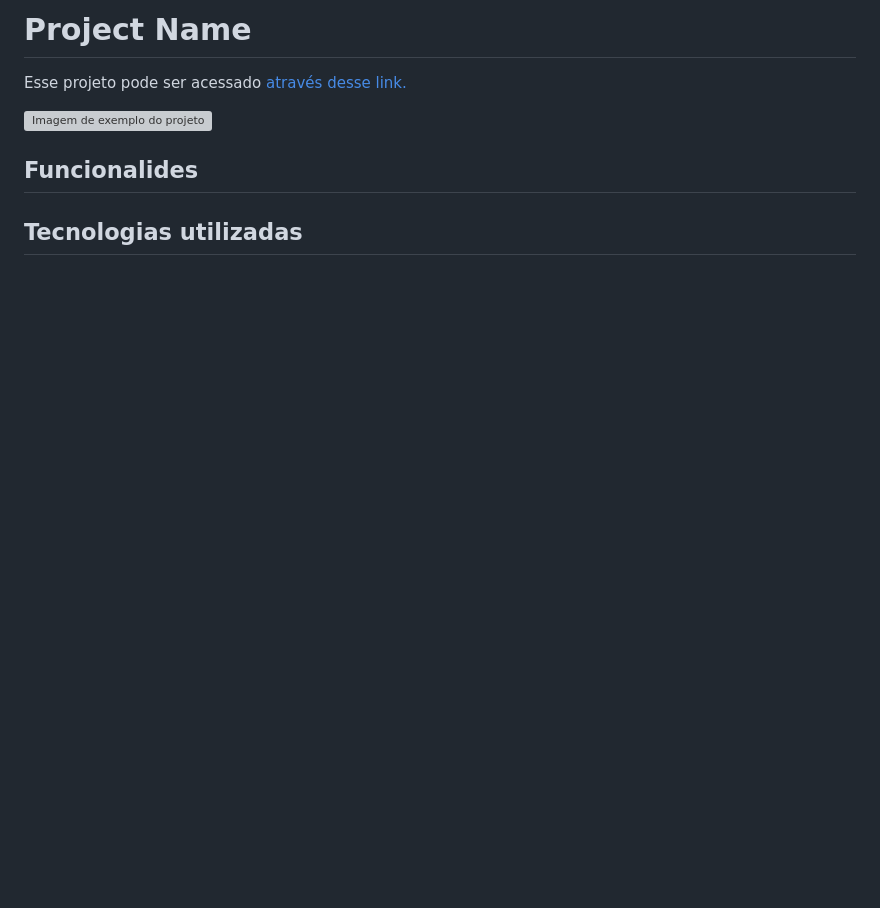
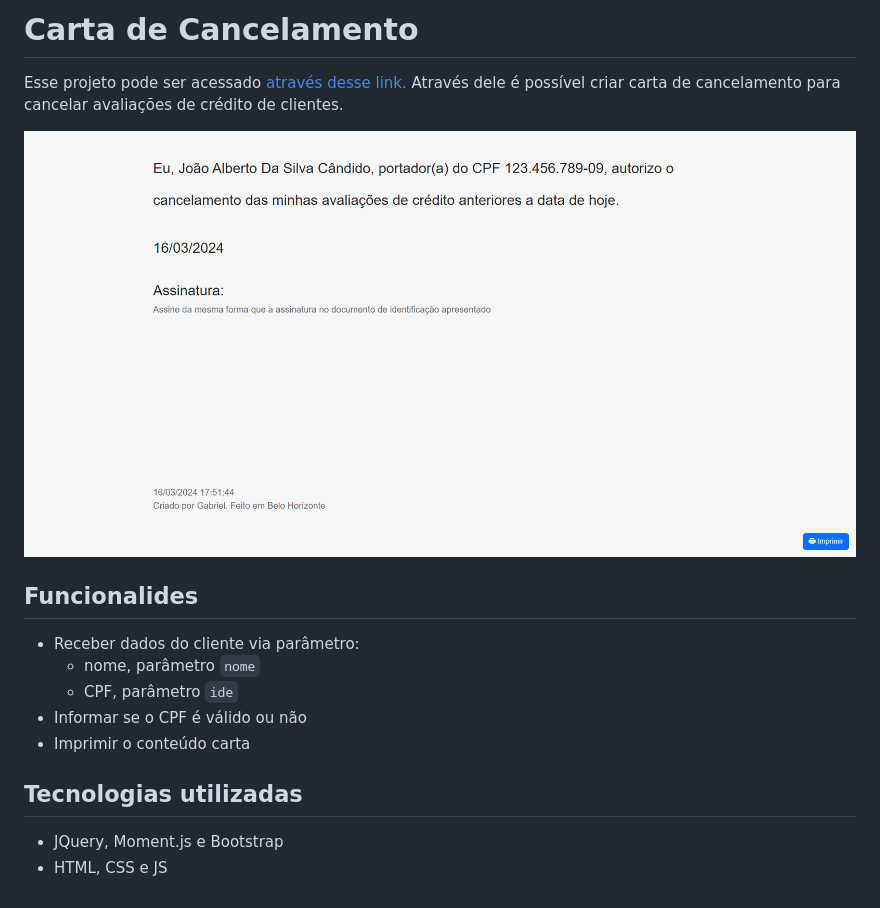
Before and after one commit to gabriersdev/carta-de-cancelamento, a Markdown page: README.md, the part around the change printed below. GitHub-like rendering; pictures changed too: assets/img/example.png (added); blank space fills up the shorter version; grey boxes are pictures that could not be loaded.

Commit message:
Atualizações na carta de cancelamento

```diff
--- a/README.md
+++ b/README.md
@@ -1,18 +1,20 @@
-# Project Name
+# Carta de Cancelamento
 
-<!-- Description -->
-
-<!-- Link -->
-Esse projeto pode ser acessado [através desse link.][link-projeto]
+Esse projeto pode ser acessado [através desse link.][link-projeto] Através dele é possível criar carta de cancelamento para cancelar avaliações de crédito de clientes.
 
 ![Imagem de exemplo do projeto][img-exemplo-projeto]
 
 ## Funcionalides
 
-<!-- Functionalities -->
+- Receber dados do cliente via parâmetro:
+  - nome, parâmetro `nome`
+  - CPF, parâmetro `ide`
+- Informar se o CPF é válido ou não
+- Imprimir o conteúdo carta
 
 ## Tecnologias utilizadas
 
-<!-- List technologies -->
+- JQuery, Moment.js e Bootstrap
+- HTML, CSS e JS
 
 <!-- Variables -->
```
Also changed, not shown: other parts of README.md (+2 -2 lines), 1 other file.
